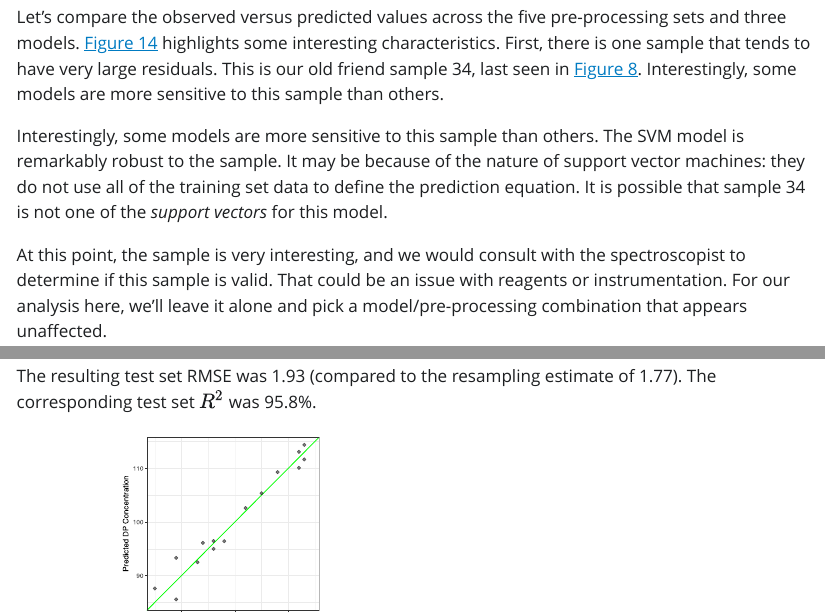
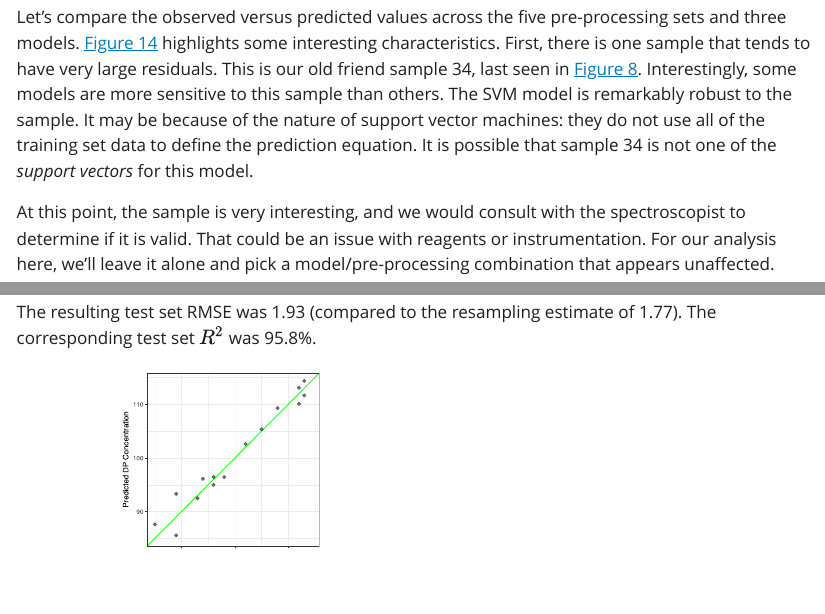
Before and after one commit to kjell-stattenacity/Tutorial, a Quarto document (wtf-ml.qmd): the page in a window 1100 px wide, from 18360 px down, and a second part further down, joined at a grey line. The pictures show the output file wtf-ml.html that the author committed with the source, opened offline; Quarto's library style sheets are replaced by a plain one without menus.

Commit message:
more updates, pdf rendering

````diff
--- a/wtf-ml.qmd
+++ b/wtf-ml.qmd
@@ -2,6 +2,7 @@
 title: "What They forgot to Tell You about Machine Learning with an Application to Pharmaceutical Manufacturing"
 author: "Kjell Johnson & Max Kuhn"
 bibliography: references.bib
+type: manuscript
 format:
   html:
     theme:
@@ -712,11 +713,9 @@ all_best %>%
 It is a common situation when multiple tuning parameter combinations have approximately the same level of performance. Likewise, it is rare that a single type of model completely outclasses the others.
 :::
 
-Let's compare the observed versus predicted values across the five pre-processing sets and three models.  @fig-obs-pred-cv-comparison highlights some interesting characteristics. First, there is one sample that tends to have very large residuals. This is our old friend sample 34, last seen in @fig-pca-plot. Interestingly, some models are more sensitive to this sample than others.
+Let's compare the observed versus predicted values across the five pre-processing sets and three models.  @fig-obs-pred-cv-comparison highlights some interesting characteristics. First, there is one sample that tends to have very large residuals. This is our old friend sample 34, last seen in @fig-pca-plot. Interestingly, some models are more sensitive to this sample than others. The SVM model is remarkably robust to the sample. It may be because of the nature of support vector machines: they do not use all of the training set data to define the prediction equation. It is possible that sample 34 is not one of the _support vectors_ for this model.
 
-Interestingly, some models are more sensitive to this sample than others. The SVM model is remarkably robust to the sample. It may be because of the nature of support vector machines: they do not use all of the training set data to define the prediction equation. It is possible that sample 34 is not one of the _support vectors_ for this model.
-
-At this point, the sample is very interesting, and we would consult with the spectroscopist to determine if this sample is valid. That could be an issue with reagents or instrumentation. For our analysis here, we'll leave it alone and pick a model/pre-processing combination that appears unaffected.
+At this point, the sample is very interesting, and we would consult with the spectroscopist to determine if it is valid. That could be an issue with reagents or instrumentation. For our analysis here, we'll leave it alone and pick a model/pre-processing combination that appears unaffected.
 
 ```{r}
 #| label: fig-obs-pred-cv-comparison
````
Also changed, not shown: figures/fig-all-optimal-models-1.pdf (deleted), figures/fig-concentration-1.pdf (deleted), figures/fig-lagged-spectra-1.pdf (deleted), figures/fig-obs-pred-cv-comparison-1.pdf (deleted), figures/fig-pca-plot-1.pdf (deleted), figures/fig-pls-rf-tune-profiles-1.pdf (deleted), figures/fig-profile-baseline-poly-1.pdf (deleted), figures/fig-raman-spectra-1.pdf (deleted), figures/fig-sfd-1.pdf (deleted), figures/fig-svm-search-1.pdf (deleted), figures/fig-test-1.pdf (deleted), wtf-ml.html, wtf-ml.qmd (5 more changed lines), 1 other file.
